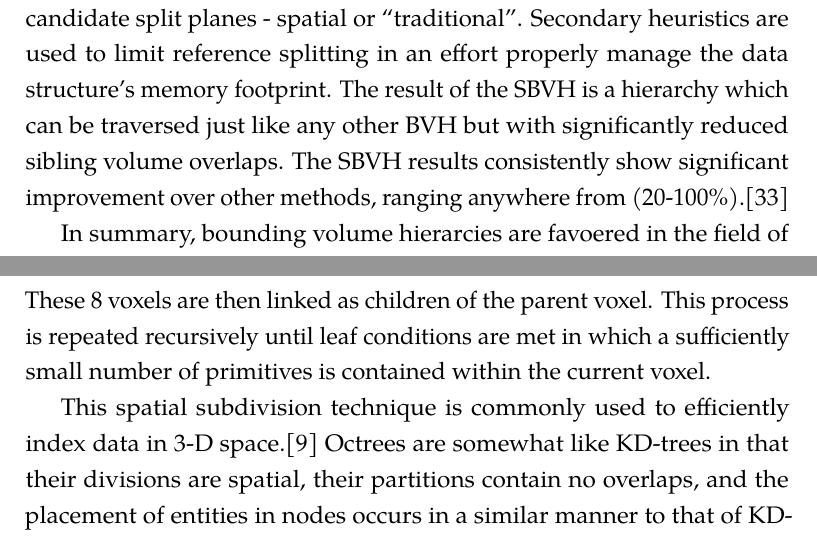
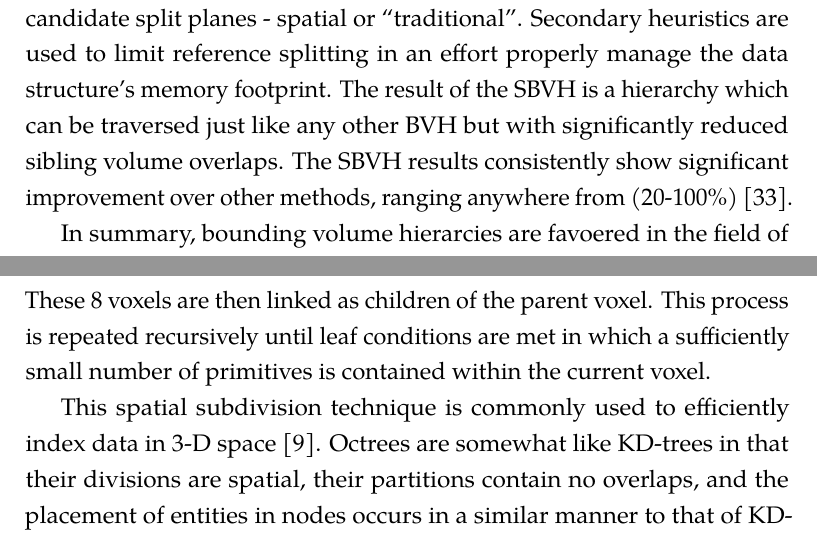
Before and after one commit to pshriwise/dissertation, a LaTeX thesis (document/dissertation.tex, which reads document/chapters/02-background.tex): two parts of pages 45 and 46 of 151, joined at a grey line, cut so that both start at the same text. Compiled offline with pdfLaTeX.

Commit message:
Some punctuation corrections.

```diff
--- a/document/chapters/02-background.tex
+++ b/document/chapters/02-background.tex
@@ -554,7 +554,7 @@ to limit reference splitting in an effort properly manage the data structure's
 memory footprint. The result of the SBVH is a hierarchy which can be traversed
 just like any other BVH but with significantly reduced sibling volume
 overlaps. The SBVH results consistently show significant improvement over other
-methods, ranging anywhere from (20-100\%).\cite{Stich_2009}
+methods, ranging anywhere from (20-100\%) \cite{Stich_2009}.
 
 In summary, bounding volume hierarcies are favoered in the field of ray tracing
 for their lower memory footprints and well-developed parallel building
@@ -578,7 +578,7 @@ recursively until leaf conditions are met in which a sufficiently small number
 of primitives is contained within the current voxel.
 
 This spatial subdivision technique is commonly used to efficiently index
-data in 3-D space.\cite{Glassner_1989} Octrees are somewhat like KD-trees in
+data in 3-D space \cite{Glassner_1989}. Octrees are somewhat like KD-trees in
 that their divisions are spatial, their partitions contain no overlaps, and the
 placement of entities in nodes occurs in a similar manner to that of KD-trees,
 but each node is represented by a closed bounding volume as in a BVH.
```
Also changed, not shown: document/chapters/01-introduction.tex (+2 -2 lines), document/chapters/03-sdf_preconditioner.tex (+1 -1 lines), document/chapters/04-simd_bvh.tex (+1 -1 lines).
